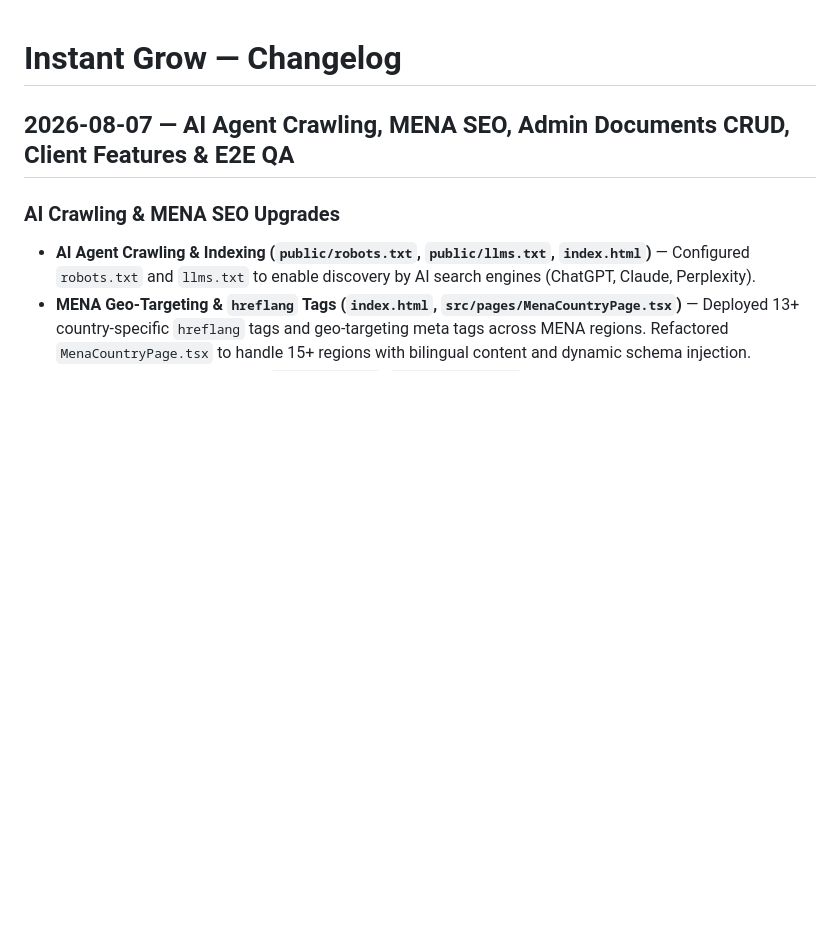
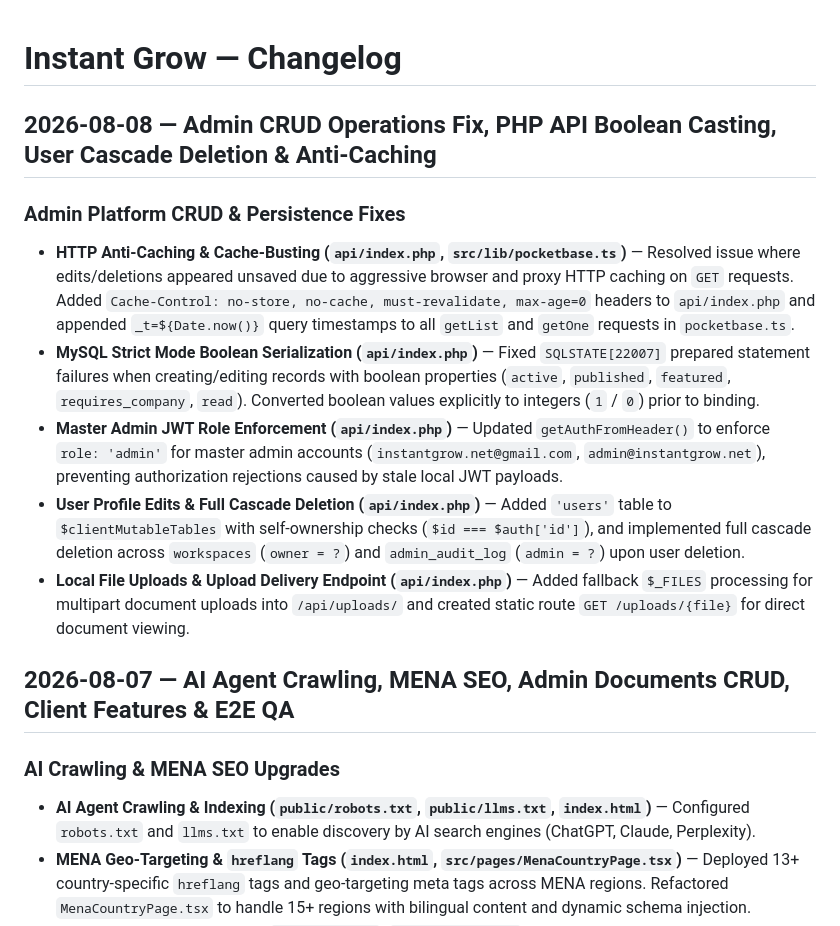
Before and after one commit to abdobody2040/IG-website-V2, a Markdown page: .ai/changelog.md, the part around the change. GitHub-like rendering; blank space fills up the shorter version.

```diff
--- a/.ai/changelog.md
+++ b/.ai/changelog.md
@@ -1,4 +1,13 @@
 # Instant Grow — Changelog
+
+## 2026-08-08 — Admin CRUD Operations Fix, PHP API Boolean Casting, User Cascade Deletion & Anti-Caching
+
+### Admin Platform CRUD & Persistence Fixes
+- **HTTP Anti-Caching & Cache-Busting (`api/index.php`, `src/lib/pocketbase.ts`)** — Resolved issue where edits/deletions appeared unsaved due to aggressive browser and proxy HTTP caching on `GET` requests. Added `Cache-Control: no-store, no-cache, must-revalidate, max-age=0` headers to `api/index.php` and appended `_t=${Date.now()}` query timestamps to all `getList` and `getOne` requests in `pocketbase.ts`.
+- **MySQL Strict Mode Boolean Serialization (`api/index.php`)** — Fixed `SQLSTATE[22007]` prepared statement failures when creating/editing records with boolean properties (`active`, `published`, `featured`, `requires_company`, `read`). Converted boolean values explicitly to integers (`1` / `0`) prior to binding.
+- **Master Admin JWT Role Enforcement (`api/index.php`)** — Updated `getAuthFromHeader()` to enforce `role: 'admin'` for master admin accounts (`instantgrow.net@gmail.com`, `admin@instantgrow.net`), preventing authorization rejections caused by stale local JWT payloads.
+- **User Profile Edits & Full Cascade Deletion (`api/index.php`)** — Added `'users'` table to `$clientMutableTables` with self-ownership checks (`$id === $auth['id']`), and implemented full cascade deletion across `workspaces` (`owner = ?`) and `admin_audit_log` (`admin = ?`) upon user deletion.
+- **Local File Uploads & Upload Delivery Endpoint (`api/index.php`)** — Added fallback `$_FILES` processing for multipart document uploads into `/api/uploads/` and created static route `GET /uploads/{file}` for direct document viewing.
 
 ## 2026-08-07 — AI Agent Crawling, MENA SEO, Admin Documents CRUD, Client Features & E2E QA
 
```
Also changed, not shown: .ai/bugs.md (+30 -0 lines).
